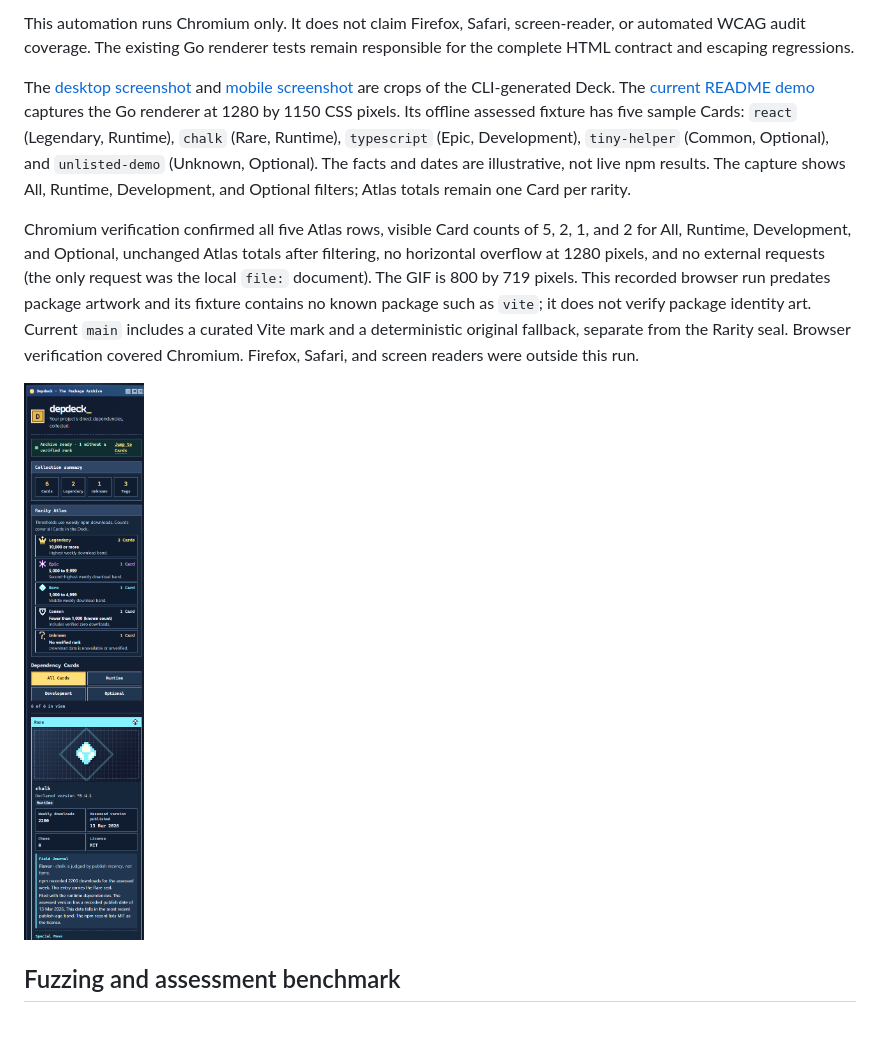
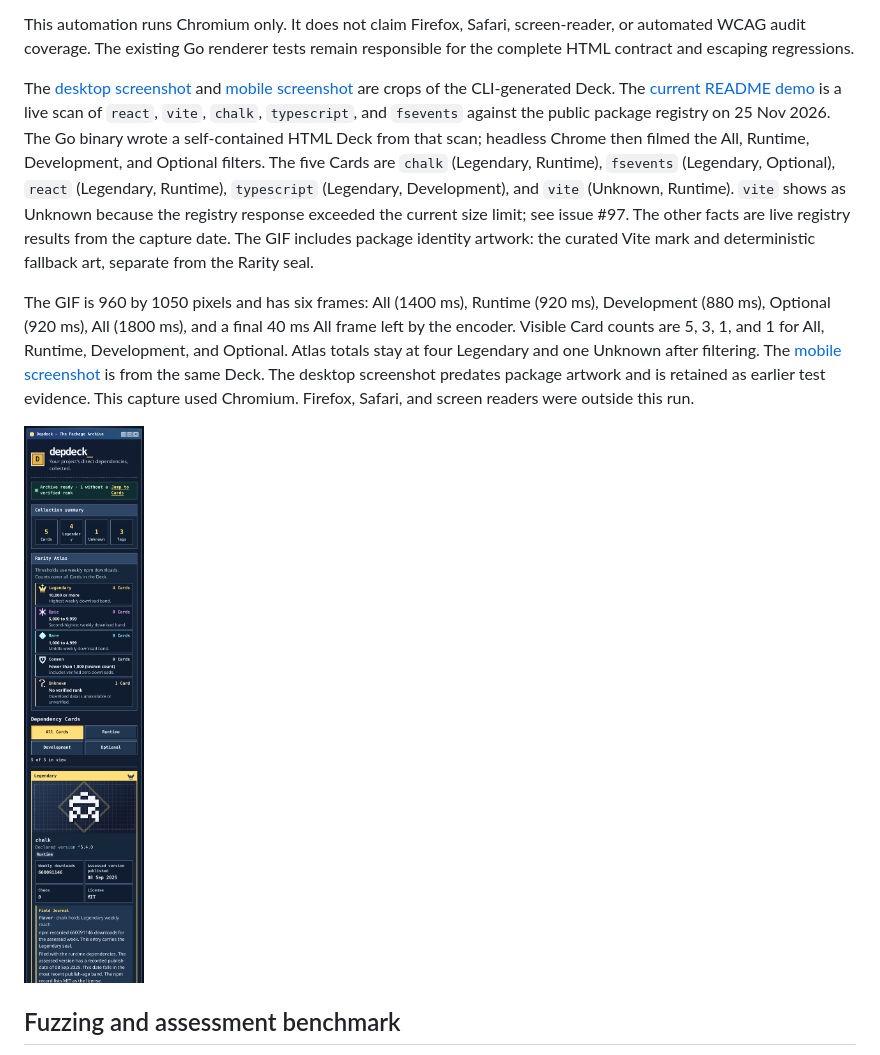
Before and after one commit to pragatikumari0927/depdeck, a Markdown page: docs/TESTING.md, the part around one of its changes. GitHub-like rendering; pictures changed too: docs/assets/pixel-archive-mobile.png; blank space fills up the shorter version.

```diff
--- a/docs/TESTING.md
+++ b/docs/TESTING.md
@@ -116,21 +116,25 @@ remain responsible for the complete HTML contract and escaping regressions.
 
 The [desktop screenshot](assets/pixel-archive-desktop.png) and
 [mobile screenshot](assets/pixel-archive-mobile.png) are crops of the
-CLI-generated Deck. The [current README demo](assets/deck-demo.gif) captures
-the Go renderer at 1280 by 1150 CSS pixels. Its offline assessed fixture has
-five sample Cards: `react` (Legendary, Runtime), `chalk` (Rare, Runtime),
-`typescript` (Epic, Development), `tiny-helper` (Common, Optional), and
-`unlisted-demo` (Unknown, Optional). The facts and dates are illustrative, not
-live npm results. The capture shows All, Runtime, Development, and Optional
-filters; Atlas totals remain one Card per rarity.
+CLI-generated Deck. The [current README demo](assets/deck-demo.gif) is a live
+scan of `react`, `vite`, `chalk`, `typescript`, and `fsevents` against the
+public package registry on 25 Nov 2026. The Go binary wrote a self-contained
+HTML Deck from that scan; headless Chrome then filmed the All, Runtime,
+Development, and Optional filters. The five Cards are `chalk` (Legendary,
+Runtime), `fsevents` (Legendary, Optional), `react` (Legendary, Runtime),
+`typescript` (Legendary, Development), and `vite` (Unknown, Runtime). `vite`
+shows as Unknown because the registry response exceeded the current size
+limit; see issue #97. The other facts are live registry results from the
+capture date. The GIF includes package identity artwork: the curated Vite
+mark and deterministic fallback art, separate from the Rarity seal.
 
-Chromium verification confirmed all five Atlas rows, visible Card counts of
-5, 2, 1, and 2 for All, Runtime, Development, and Optional, unchanged Atlas
-totals after filtering, no horizontal overflow at 1280 pixels, and no external
-requests (the only request was the local `file:` document). The GIF is 800 by
-719 pixels. This recorded browser run predates package artwork and its fixture
-contains no known package such as `vite`; it does not verify package identity
-art. Current `main` includes a curated Vite mark and a deterministic original
-fallback, separate from the Rarity seal. Browser verification covered Chromium.
-Firefox, Safari, and screen readers were outside this run.
+The GIF is 960 by 1050 pixels and has six frames: All (1400 ms), Runtime
+(920 ms), Development (880 ms), Optional (920 ms), All (1800 ms), and a
+final 40 ms All frame left by the encoder. Visible Card counts are 5, 3, 1,
+and 1 for All, Runtime, Development, and Optional. Atlas totals stay at four
+Legendary and one Unknown after filtering. The [mobile
+screenshot](assets/pixel-archive-mobile.png) is from the same Deck. The
+desktop screenshot predates package artwork and is retained as earlier test
+evidence. This capture used Chromium. Firefox, Safari, and screen readers
+were outside this run.
 
```
Also changed, not shown: other parts of docs/TESTING.md (+1 -1 lines), README.md (+37 -30 lines), docs/assets/README.md (+19 -14 lines), docs/assets/deck-demo.gif, docs/assets/social-preview.png (added), 3 other files.
